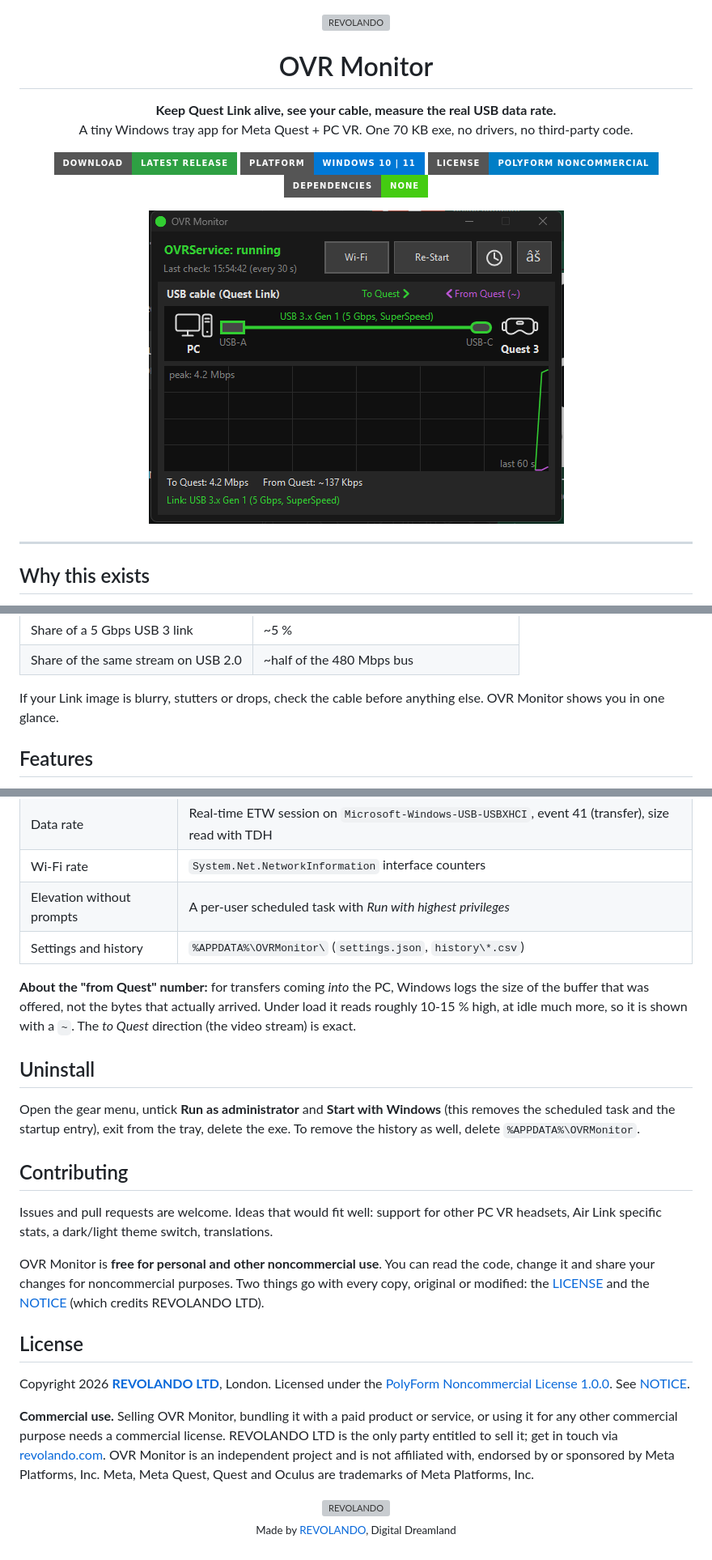
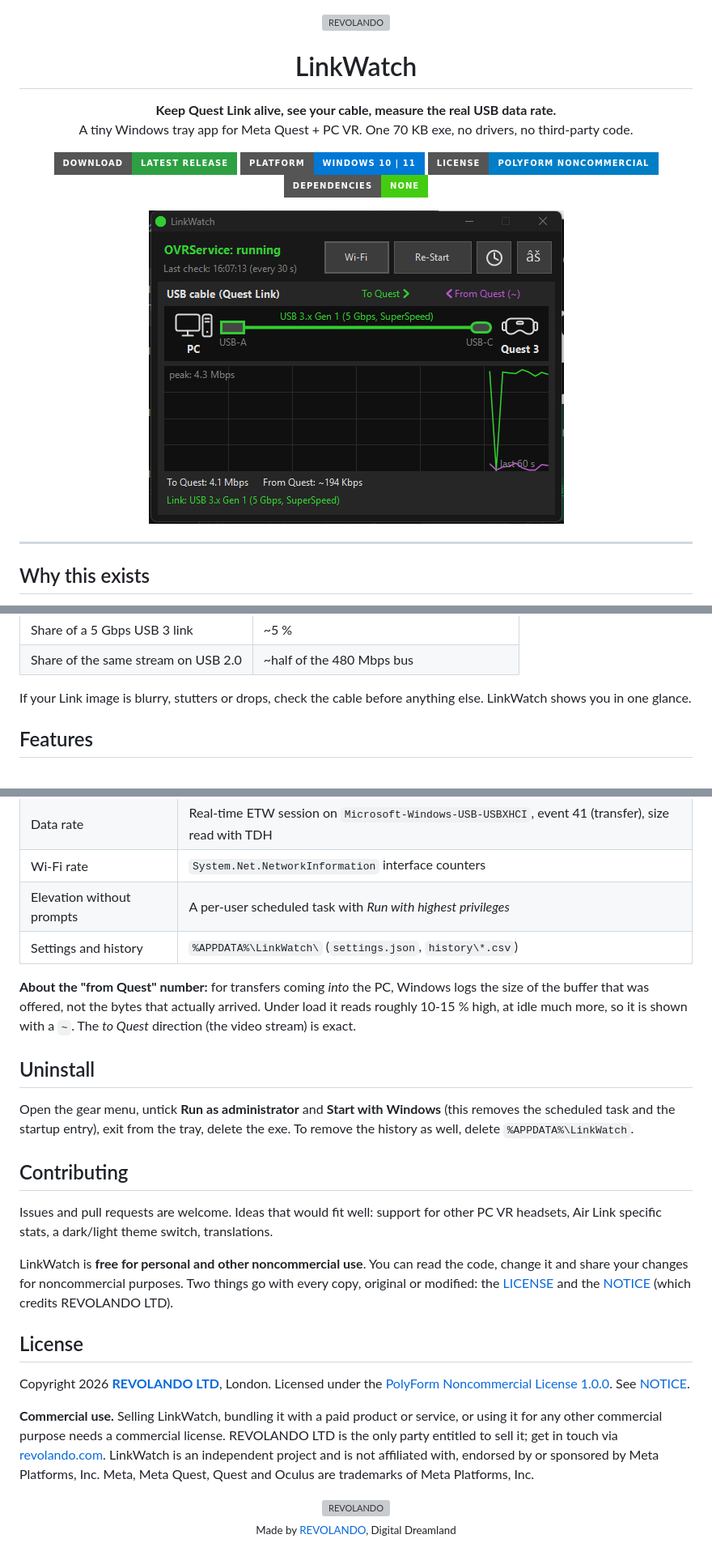
Before and after one commit to Revolando-Ltd/linkwatch, a Markdown page: README.md, 3 parts joined by grey strips. Shown at 81% size. Drawn GitHub-style; pictures changed too: docs/main.png; badges without logos; grey boxes are pictures that could not be loaded.

```diff
--- a/README.md
+++ b/README.md
@@ -2,7 +2,7 @@
   <a href="https://revolando.com"><img src="https://revolando.com/assets/img/revolando-icon.svg" alt="REVOLANDO" width="72"></a>
 </p>
 
-<h1 align="center">OVR Monitor</h1>
+<h1 align="center">LinkWatch</h1>
 
 <p align="center">
   <b>Keep Quest Link alive, see your cable, measure the real USB data rate.</b><br>
@@ -47,7 +47,7 @@ What we measured on the way, for the curious:
 | Share of a 5 Gbps USB 3 link | ~5 % |
 | Share of the same stream on USB 2.0 | ~half of the 480 Mbps bus |
 
-If your Link image is blurry, stutters or drops, check the cable before anything else. OVR Monitor shows you in one glance.
+If your Link image is blurry, stutters or drops, check the cable before anything else. LinkWatch shows you in one glance.
 
 ## Features
 
@@ -100,26 +100,26 @@ powershell -ExecutionPolicy Bypass -File .\build.ps1
 | Data rate | Real-time ETW session on `Microsoft-Windows-USB-USBXHCI`, event 41 (transfer), size read with TDH |
 | Wi-Fi rate | `System.Net.NetworkInformation` interface counters |
 | Elevation without prompts | A per-user scheduled task with *Run with highest privileges* |
-| Settings and history | `%APPDATA%\OVRMonitor\` (`settings.json`, `history\*.csv`) |
+| Settings and history | `%APPDATA%\LinkWatch\` (`settings.json`, `history\*.csv`) |
 
 **About the "from Quest" number:** for transfers coming *into* the PC, Windows logs the size of the buffer that was offered, not the bytes that actually arrived. Under load it reads roughly 10-15 % high, at idle much more, so it is shown with a `~`. The *to Quest* direction (the video stream) is exact.
 
 ## Uninstall
 
-Open the gear menu, untick **Run as administrator** and **Start with Windows** (this removes the scheduled task and the startup entry), exit from the tray, delete the exe. To remove the history as well, delete `%APPDATA%\OVRMonitor`.
+Open the gear menu, untick **Run as administrator** and **Start with Windows** (this removes the scheduled task and the startup entry), exit from the tray, delete the exe. To remove the history as well, delete `%APPDATA%\LinkWatch`.
 
 ## Contributing
 
 Issues and pull requests are welcome. Ideas that would fit well: support for other PC VR headsets, Air Link specific stats, a dark/light theme switch, translations.
 
-OVR Monitor is **free for personal and other noncommercial use**. You can read the code, change it and share your changes for noncommercial purposes. Two things go with every copy, original or modified: the [LICENSE](LICENSE) and the [NOTICE](NOTICE) (which credits REVOLANDO LTD).
+LinkWatch is **free for personal and other noncommercial use**. You can read the code, change it and share your changes for noncommercial purposes. Two things go with every copy, original or modified: the [LICENSE](LICENSE) and the [NOTICE](NOTICE) (which credits REVOLANDO LTD).
 ## License
 
 Copyright 2026 **[REVOLANDO LTD](https://revolando.com)**, London.
 Licensed under the [PolyForm Noncommercial License 1.0.0](LICENSE). See [NOTICE](NOTICE).
 
-**Commercial use.** Selling OVR Monitor, bundling it with a paid product or service, or using it for any other commercial purpose needs a commercial license. REVOLANDO LTD is the only party entitled to sell it; get in touch via [revolando.com](https://revolando.com).
-OVR Monitor is an independent project and is not affiliated with, endorsed by or sponsored by Meta Platforms, Inc. Meta, Meta Quest, Quest and Oculus are trademarks of Meta Platforms, Inc.
+**Commercial use.** Selling LinkWatch, bundling it with a paid product or service, or using it for any other commercial purpose needs a commercial license. REVOLANDO LTD is the only party entitled to sell it; get in touch via [revolando.com](https://revolando.com).
+LinkWatch is an independent project and is not affiliated with, endorsed by or sponsored by Meta Platforms, Inc. Meta, Meta Quest, Quest and Oculus are trademarks of Meta Platforms, Inc.
 
 <p align="center">
   <a href="https://revolando.com"><img src="https://revolando.com/assets/img/revolando-icon.svg" alt="REVOLANDO" width="40"></a><br>
```
Also changed, not shown: other parts of README.md (+6 -6 lines), docs/history.png, docs/settings.png, 6 other files.
